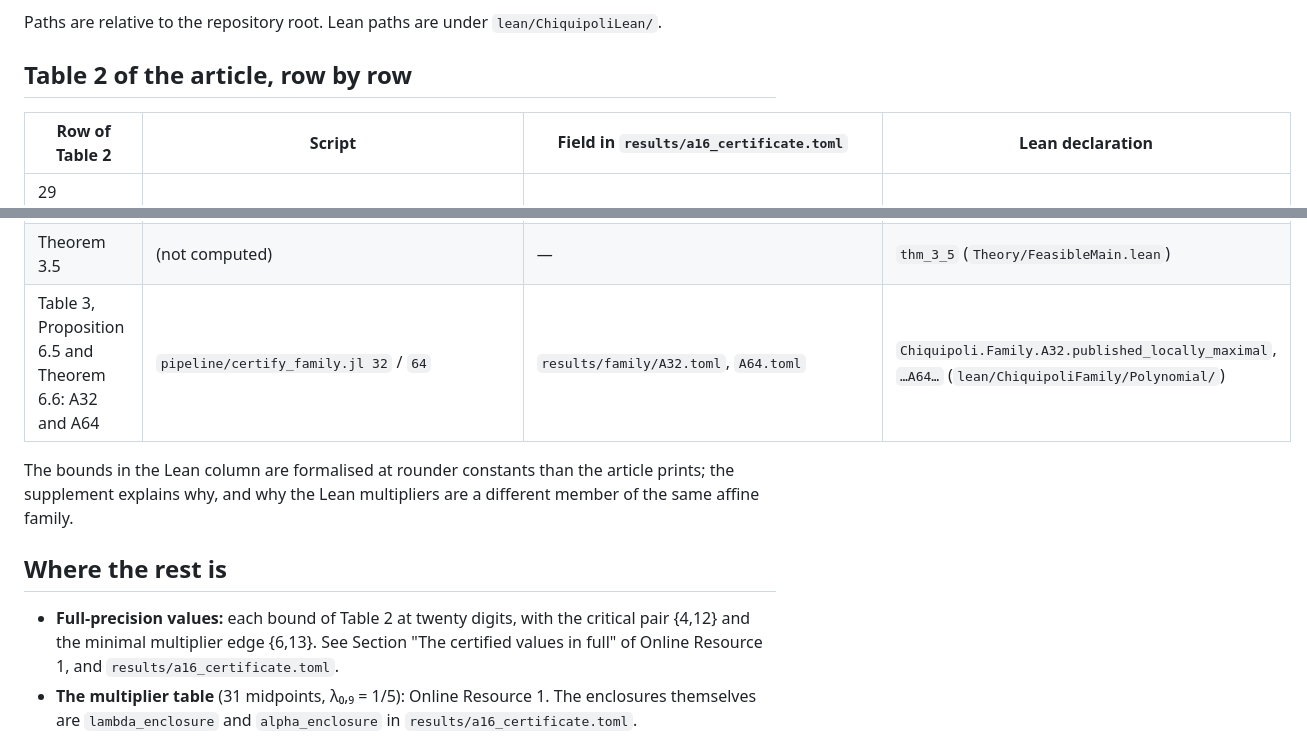
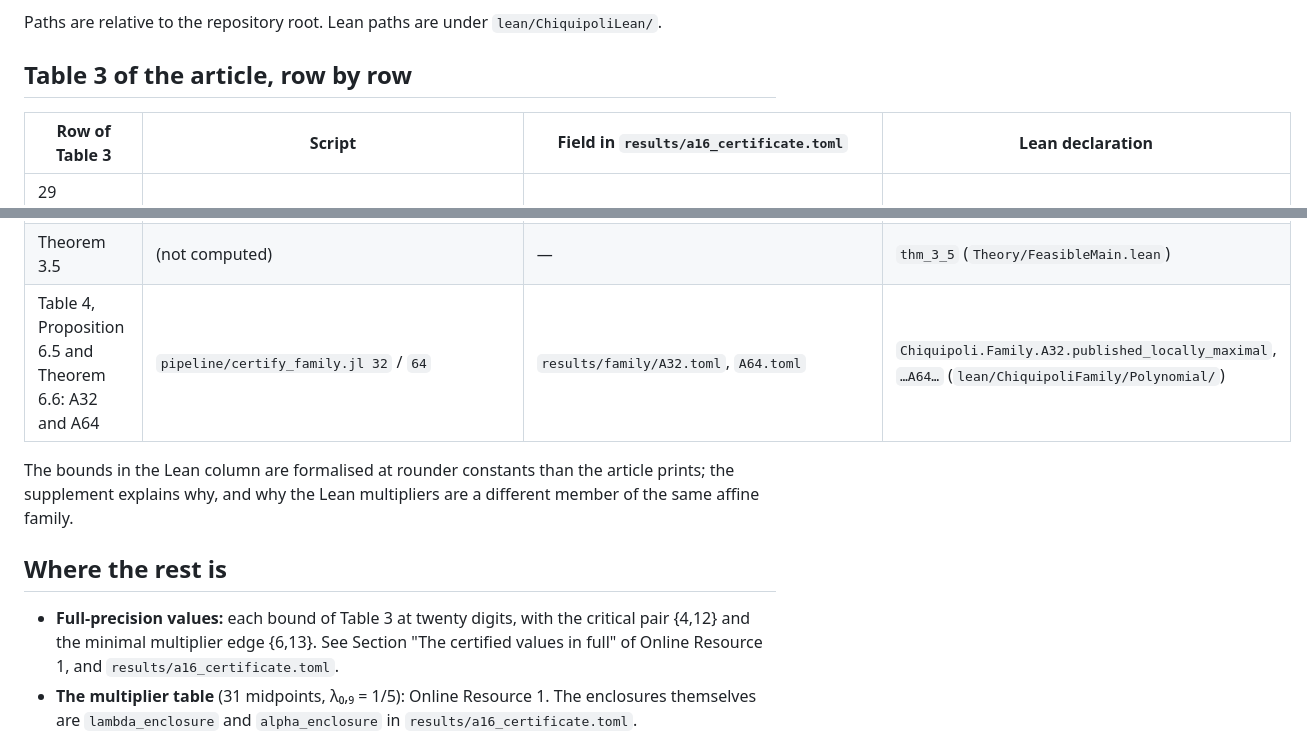
Before and after one commit to tmayalac/Chiquipoli, a Markdown page: docs/article/README.md, 2 parts joined by grey strips. Rendered like a GitHub page.

```diff
--- a/docs/article/README.md
+++ b/docs/article/README.md
@@ -8,9 +8,9 @@ Resource 1 (the supplement) and in the files listed below.
 Paths are relative to the repository root. Lean paths are under
 `lean/ChiquipoliLean/`.
 
-## Table 2 of the article, row by row
+## Table 3 of the article, row by row
 
-| Row of Table 2 | Script | Field in `results/a16_certificate.toml` | Lean declaration |
+| Row of Table 3 | Script | Field in `results/a16_certificate.toml` | Lean declaration |
 |---|---|---|---|
 | 29 differences ≡ 0; sides {3,4}, {12,13} = F_c | `pipeline/stages/06_prove_exact_identities.jl` | `exact_identities` | `all_sides`, `all_active_diameters` (`Constructor/A16Exists.lean`); `Fc_cos_eq_Ffun` (`Constructor/Coordinates.lean`) |
 | det Q = y₁ − 1 < 0 | `pipeline/stages/05_certify_multipliers.jl` | `multipliers` (`omitted_residual_matrix_regularity_bound`) | (the exact argument of Subsection 6.4) |
@@ -24,7 +24,7 @@ Paths are relative to the repository root. Lean paths are under
 | ‖α‖₂ < 4.004; s₃₀(A)² ≥ 0.09119; r ≥ 6.63·10⁻⁴ | `pipeline/certify_radius.jl` | `results/radius_certificate.toml` | not formalised |
 | I_eq = R_eq, Theorem 6.3 | (consequence) | — | `A16_Ieq_imp_R` (`Instances/A16FirstOrder.lean`); `A16_locally_maximal` (`Instances/A16LocalMax.lean`) |
 | Theorem 3.5 | (not computed) | — | `thm_3_5` (`Theory/FeasibleMain.lean`) |
-| Table 3, Proposition 6.5 and Theorem 6.6: A32 and A64 | `pipeline/certify_family.jl 32` / `64` | `results/family/A32.toml`, `A64.toml` | `Chiquipoli.Family.A32.published_locally_maximal`, `…A64…` (`lean/ChiquipoliFamily/Polynomial/`) |
+| Table 4, Proposition 6.5 and Theorem 6.6: A32 and A64 | `pipeline/certify_family.jl 32` / `64` | `results/family/A32.toml`, `A64.toml` | `Chiquipoli.Family.A32.published_locally_maximal`, `…A64…` (`lean/ChiquipoliFamily/Polynomial/`) |
 
 The bounds in the Lean column are formalised at rounder constants than the
 article prints; the supplement explains why, and why the Lean multipliers are
@@ -32,7 +32,7 @@ a different member of the same affine family.
 
 ## Where the rest is
 
-- **Full-precision values:** each bound of Table 2 at twenty digits, with the
+- **Full-precision values:** each bound of Table 3 at twenty digits, with the
   critical pair {4,12} and the minimal multiplier edge {6,13}. See Section
   "The certified values in full" of Online Resource 1, and
   `results/a16_certificate.toml`.
```
Also changed, not shown: README.md (+1 -1 lines).
